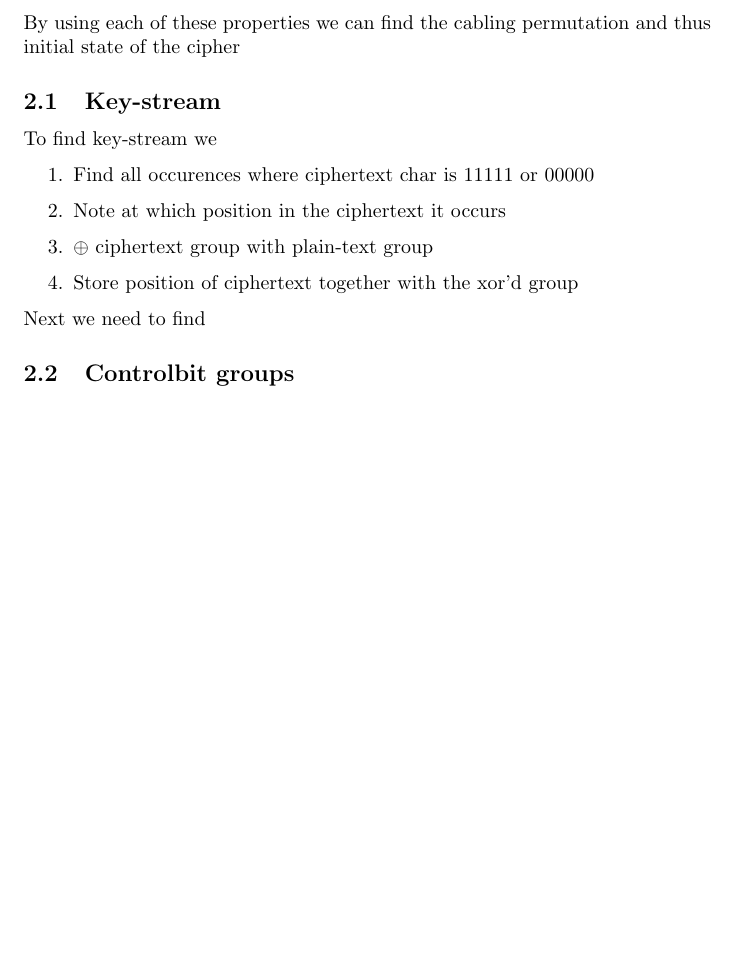
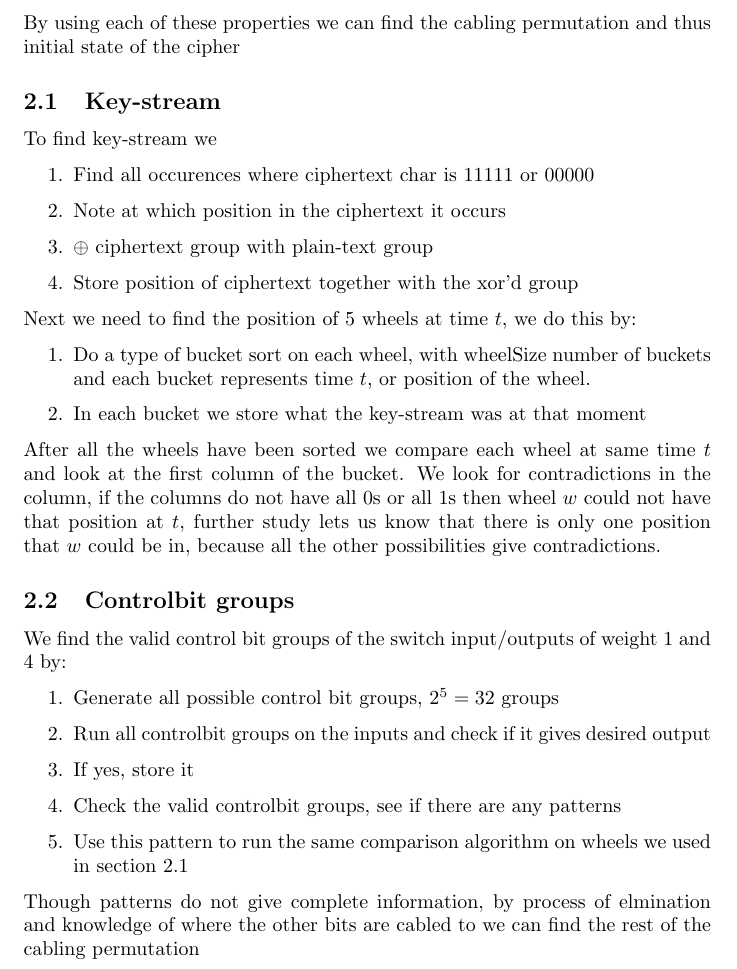
Before and after one commit to Zeroxk/Assignments-Exercises, a LaTeX problem sheet (INF247/Mandatory_Exercise1/GSchreiber.tex): part of page 2 of 2, cut so that both start at the same text, the shorter picture padded with empty space. Compiled offline with pdfLaTeX.

Commit message:
Updated GSchreiber

```diff
--- a/INF247/Mandatory_Exercise1/GSchreiber.tex
+++ b/INF247/Mandatory_Exercise1/GSchreiber.tex
@@ -50,8 +50,25 @@ To find key-stream we
 	\item Store position of ciphertext together with the xor'd group
 \end{enumerate}
 
-Next we need to find
+Next we need to find the position of 5 wheels at time $t$, we do this by:
+\begin{enumerate}
+	\item Do a type of bucket sort on each wheel, with wheelSize number of buckets and each bucket represents time $t$, or position of the wheel.
+	\item In each bucket we store what the key-stream was at that moment
+\end{enumerate}
+
+After all the wheels have been sorted we compare each wheel at same time $t$ and look at the first column of the bucket. We look for contradictions in the column, if the columns do not have all 0s or all 1s then wheel $w$ could not have that position at $t$, further study lets us know that there is only one position that $w$ could be in, because all the other possibilities give contradictions.
 
 \subsection{Controlbit groups}
 
+We find the valid control bit groups of the switch input/outputs of weight 1 and 4 by:
+\begin{enumerate}
+	\item Generate all possible control bit groups, $2^{5} = 32$ groups
+	\item Run all controlbit groups on the inputs and check if it gives desired output
+	\item If yes, store it
+	\item Check the valid controlbit groups, see if there are any patterns
+	\item Use this pattern to run the same comparison algorithm on wheels we used in section 2.1
+\end{enumerate}
+
+Though patterns do not give complete information, by process of elmination and knowledge of where the other bits are cabled to we can find the rest of the cabling permutation
+
 \end{document}
```
